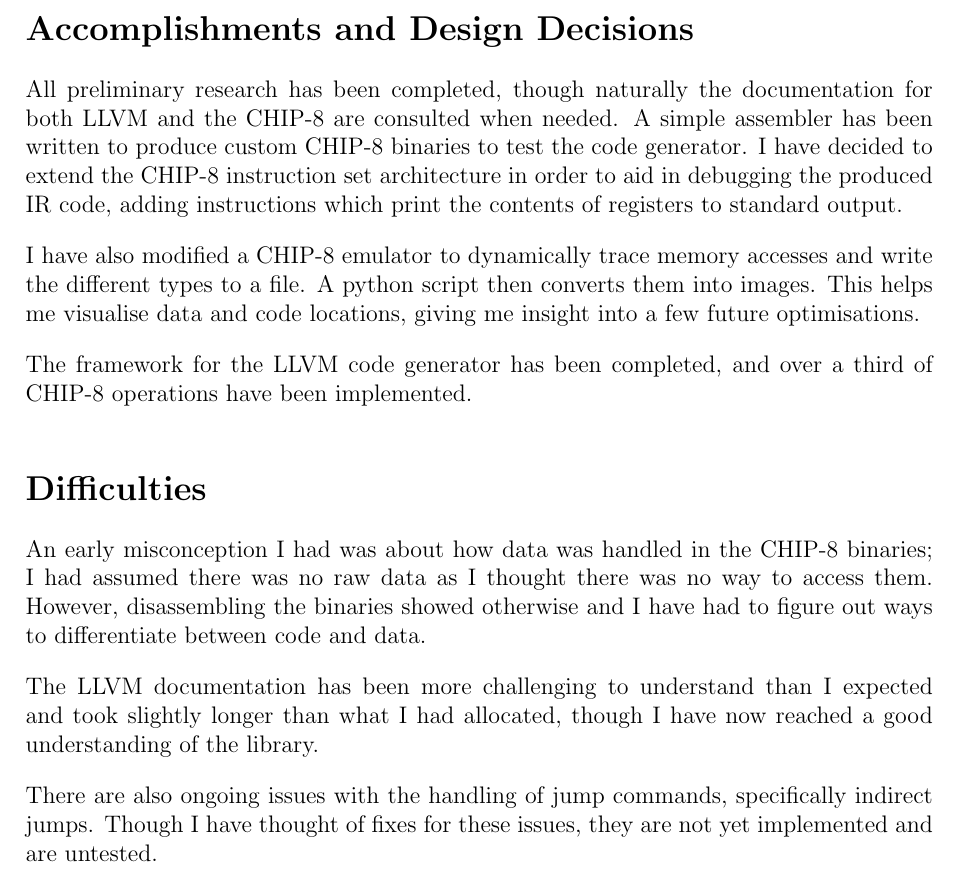
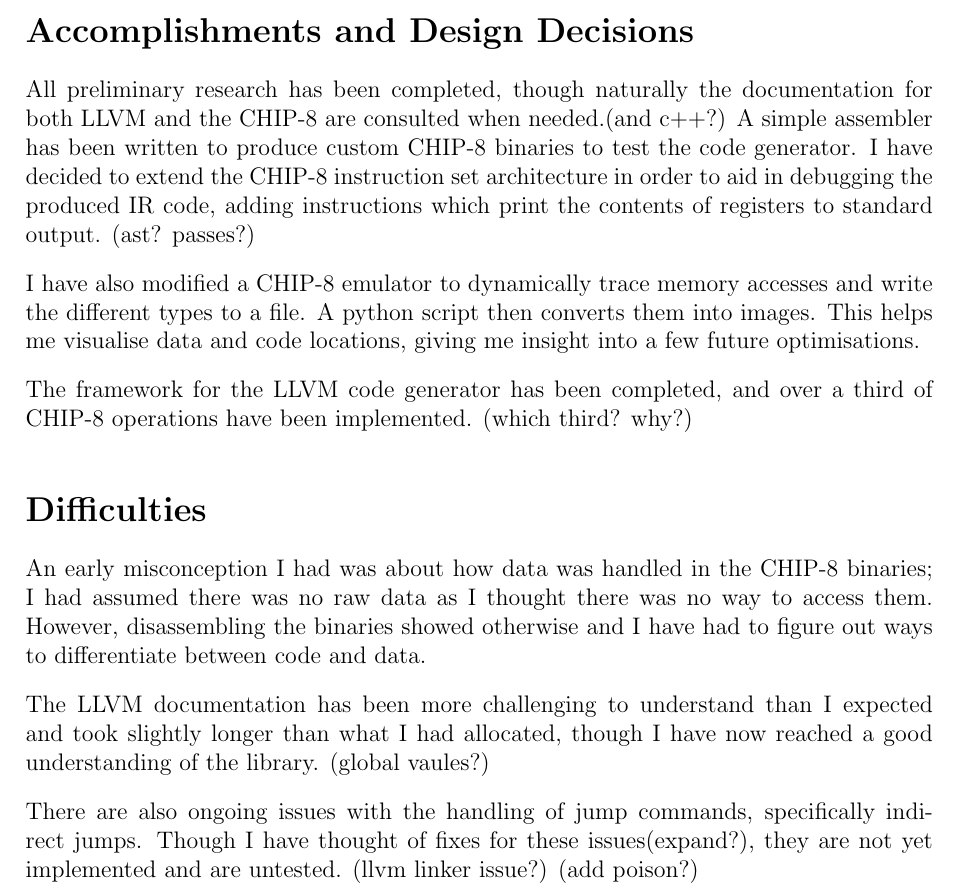
Before and after one commit to MoSpo/CHIP-8-Transcompiler, a LaTeX document (progress_report.tex): part of page 1 of 2, cut so that both start at the same text. Compiled offline with pdfLaTeX.

Commit message:
Progress report suggestions.

```diff
--- a/progress_report.tex
+++ b/progress_report.tex
@@ -31,18 +31,21 @@ ls739@cam.ac.uk
 
 
 \section*{Accomplishments and Design Decisions}
-All preliminary research has been completed, though naturally the documentation for both LLVM and the CHIP-8 are consulted when needed. A simple assembler has been written to produce custom CHIP-8 binaries to test the code generator. I have decided to extend the CHIP-8 instruction set architecture in order to aid in debugging the produced IR code, adding instructions which print the contents of registers to standard output.
+All preliminary research has been completed, though naturally the documentation for both LLVM and the CHIP-8 are consulted when needed.(and c++?) A simple assembler has been written to produce custom CHIP-8 binaries to test the code generator. I have decided to extend the CHIP-8 instruction set architecture in order to aid in debugging the produced IR code, adding instructions which print the contents of registers to standard output.
+(ast? passes?)
 
 I have also modified a CHIP-8 emulator to  dynamically trace memory accesses and write the different types to a file. A python script then converts them into images. This helps me visualise data and code locations, giving me insight into a few future optimisations.
 
-The framework for the LLVM code generator has been completed, and over a third of CHIP-8 operations have been implemented.
+The framework for the LLVM code generator has been completed, and over a third of CHIP-8 operations have been implemented. (which third? why?)
 
 \section*{Difficulties}
 An early misconception I had was about how data was handled in the CHIP-8 binaries; I had assumed there was no raw data as I thought there was no way to access them. However, disassembling the binaries showed otherwise and I have had to figure out ways to differentiate between code and data.
 
 The LLVM documentation has been more challenging to understand than I expected and took slightly longer than what I had allocated, though I have now reached a good understanding of the library.
+(global vaules?)
 
-There are also ongoing issues with the handling of jump commands, specifically indirect jumps. Though I have thought of fixes for these issues, they are not yet implemented and are untested.
-
+There are also ongoing issues with the handling of jump commands, specifically indirect jumps. Though I have thought of fixes for these issues(expand?), they are not yet implemented and are untested.
+(llvm linker issue?)
+(add poison?)
 
 \section*{Project Progress}
```
Also changed, not shown: progress_report.tex (2 more changed lines).
